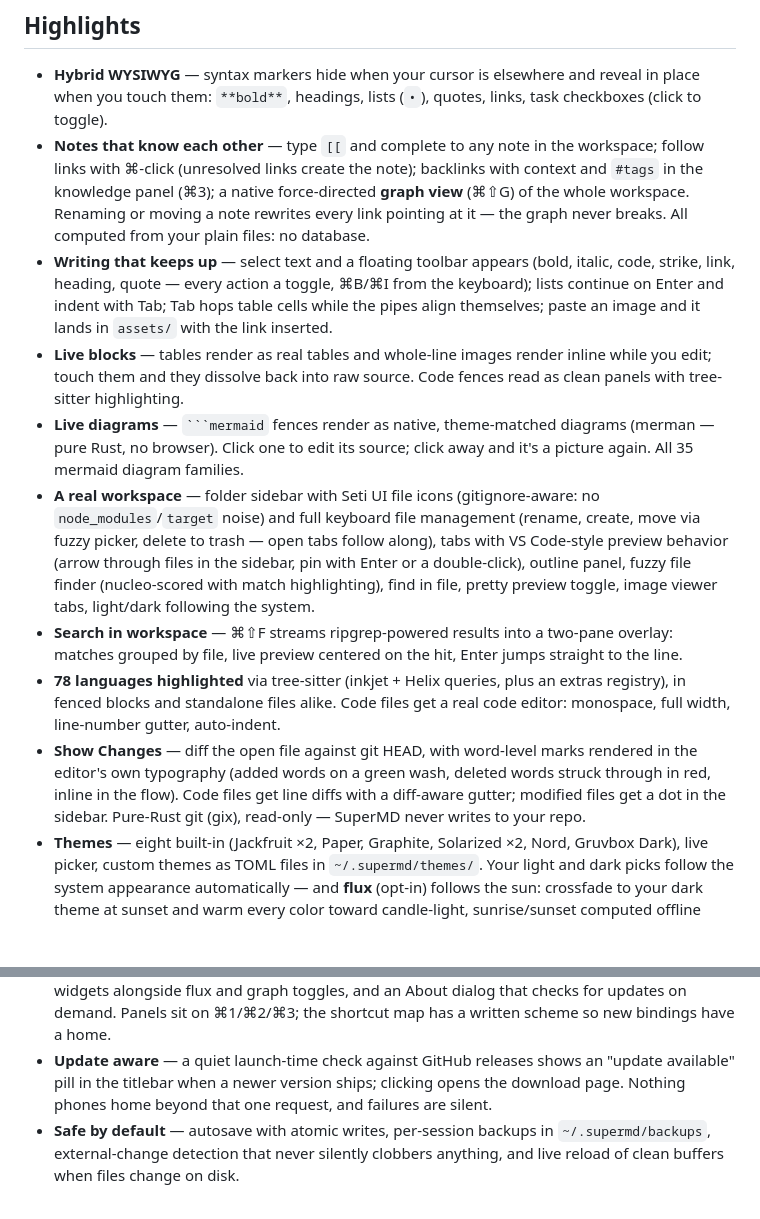
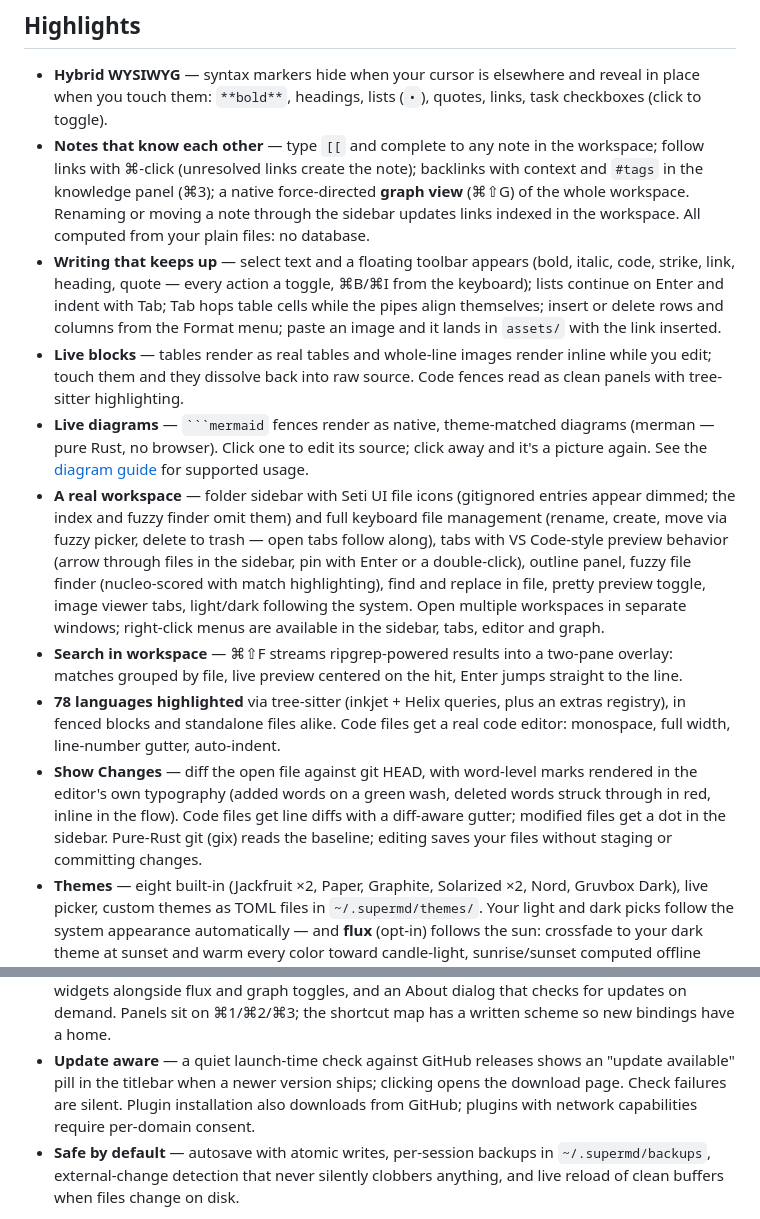
Before and after one commit to SuperJackfruitLabs/supermd, a Markdown page: README.md, 2 parts joined by grey strips. Drawn GitHub-style; blank space fills up the shorter version.

````diff
--- a/README.md
+++ b/README.md
@@ -28,14 +30,15 @@ built in Rust on [GPUI](https://www.gpui.rs), the UI framework behind
   in the workspace; follow links with ⌘-click (unresolved links create
   the note); backlinks with context and `#tags` in the knowledge panel
   (⌘3); a native force-directed **graph view** (⌘⇧G) of the whole
-  workspace. Renaming or moving a note rewrites every link pointing at
-  it — the graph never breaks. All computed from your plain files: no
+  workspace. Renaming or moving a note through the sidebar updates links
+  indexed in the workspace. All computed from your plain files: no
   database.
 - **Writing that keeps up** — select text and a floating toolbar
   appears (bold, italic, code, strike, link, heading, quote — every
   action a toggle, ⌘B/⌘I from the keyboard); lists continue on Enter
   and indent with Tab; Tab hops table cells while the pipes align
-  themselves; paste an image and it lands in `assets/` with the link
+  themselves; insert or delete rows and columns from the Format menu;
+  paste an image and it lands in `assets/` with the link
   inserted.
 - **Live blocks** — tables render as real tables and whole-line images
   render inline while you edit; touch them and they dissolve back into
@@ -43,16 +46,19 @@ built in Rust on [GPUI](https://www.gpui.rs), the UI framework behind
   highlighting.
 - **Live diagrams** — ` ```mermaid ` fences render as native,
   theme-matched diagrams (merman — pure Rust, no browser). Click one
-  to edit its source; click away and it's a picture again. All 35
-  mermaid diagram families.
+  to edit its source; click away and it's a picture again. See the
+  [diagram guide](docs/site/diagrams.md) for supported usage.
 - **A real workspace** — folder sidebar with Seti UI file icons
-  (gitignore-aware: no `node_modules`/`target` noise) and full
+  (gitignored entries appear dimmed; the index and fuzzy finder omit
+  them) and full
   keyboard file management (rename, create, move via fuzzy picker,
   delete to trash — open tabs follow along), tabs with VS Code-style
   preview behavior (arrow through files in the sidebar, pin with Enter
   or a double-click), outline panel, fuzzy file finder (nucleo-scored
-  with match highlighting), find in file, pretty preview toggle, image
-  viewer tabs, light/dark following the system.
+  with match highlighting), find and replace in file, pretty preview
+  toggle, image viewer tabs, light/dark following the system. Open
+  multiple workspaces in separate windows; right-click menus are
+  available in the sidebar, tabs, editor and graph.
 - **Search in workspace** — ⌘⇧F streams ripgrep-powered results into a
   two-pane overlay: matches grouped by file, live preview centered on
   the hit, Enter jumps straight to the line.
@@ -64,8 +70,8 @@ built in Rust on [GPUI](https://www.gpui.rs), the UI framework behind
   word-level marks rendered in the editor's own typography (added words
   on a green wash, deleted words struck through in red, inline in the
   flow). Code files get line diffs with a diff-aware gutter; modified
-  files get a dot in the sidebar. Pure-Rust git (gix), read-only —
-  SuperMD never writes to your repo.
+  files get a dot in the sidebar. Pure-Rust git (gix) reads the baseline;
+  editing saves your files without staging or committing changes.
 - **Themes** — eight built-in (Jackfruit ×2, Paper, Graphite,
   Solarized ×2, Nord, Gruvbox Dark), live picker, custom themes as
   TOML files in `~/.supermd/themes/`. Your light and dark picks follow
@@ -95,8 +101,9 @@ built in Rust on [GPUI](https://www.gpui.rs), the UI framework behind
   a home.
 - **Update aware** — a quiet launch-time check against GitHub releases
   shows an "update available" pill in the titlebar when a newer version
-  ships; clicking opens the download page. Nothing phones home beyond
-  that one request, and failures are silent.
+  ships; clicking opens the download page. Check failures are silent.
+  Plugin installation also downloads from GitHub; plugins with network
+  capabilities require per-domain consent.
 - **Safe by default** — autosave with atomic writes, per-session
   backups in `~/.supermd/backups`, external-change detection that never
   silently clobbers anything, and live reload of clean buffers when
````
Also changed, not shown: other parts of README.md (+51 -7 lines).
